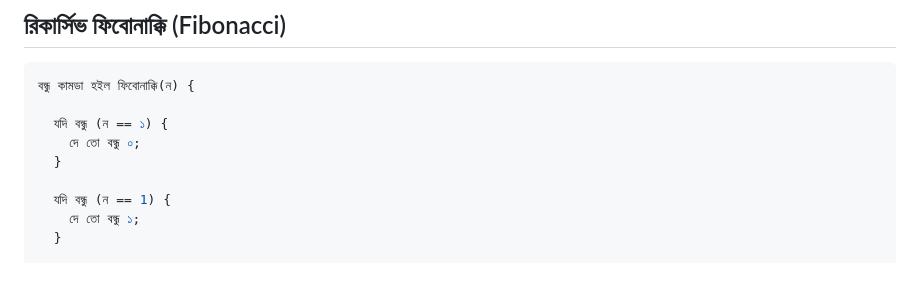
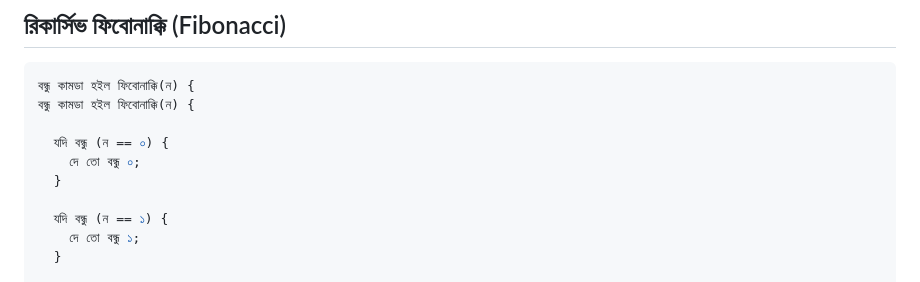
Before and after one commit to AnisurRahmanJU/BondhuLang, a Markdown page: README.md, the part around the change. GitHub-like rendering.

````diff
--- a/README.md
+++ b/README.md
@@ -100,12 +100,13 @@
 ## রিকার্সিভ ফিবোনাক্কি (Fibonacci)
 ```js
 বন্ধু কামডা হইল ফিবোনাক্কি(ন) {
+বন্ধু কামডা হইল ফিবোনাক্কি(ন) {
 
-  যদি বন্ধু (ন == ১) {
+  যদি বন্ধু (ন == ০) {
     দে তো বন্ধু ০;
   }
 
-  যদি বন্ধু (ন == 1) {
+  যদি বন্ধু (ন == ১) {
     দে তো বন্ধু ১;
   }
 
````
